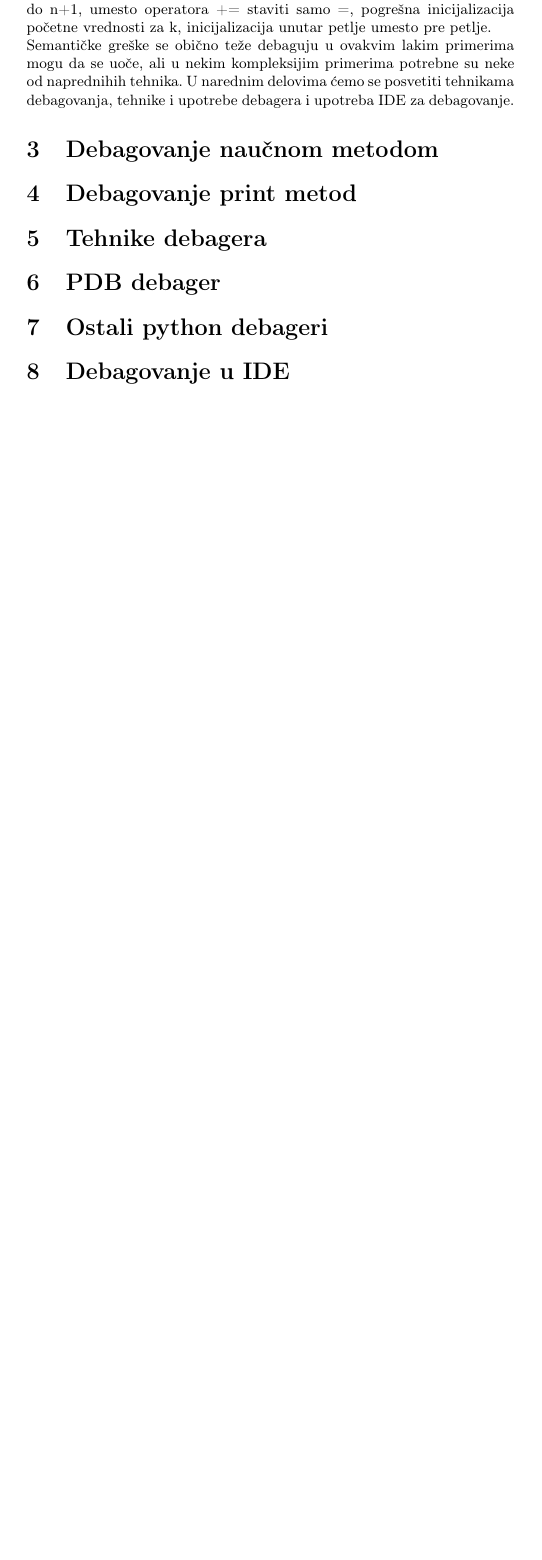
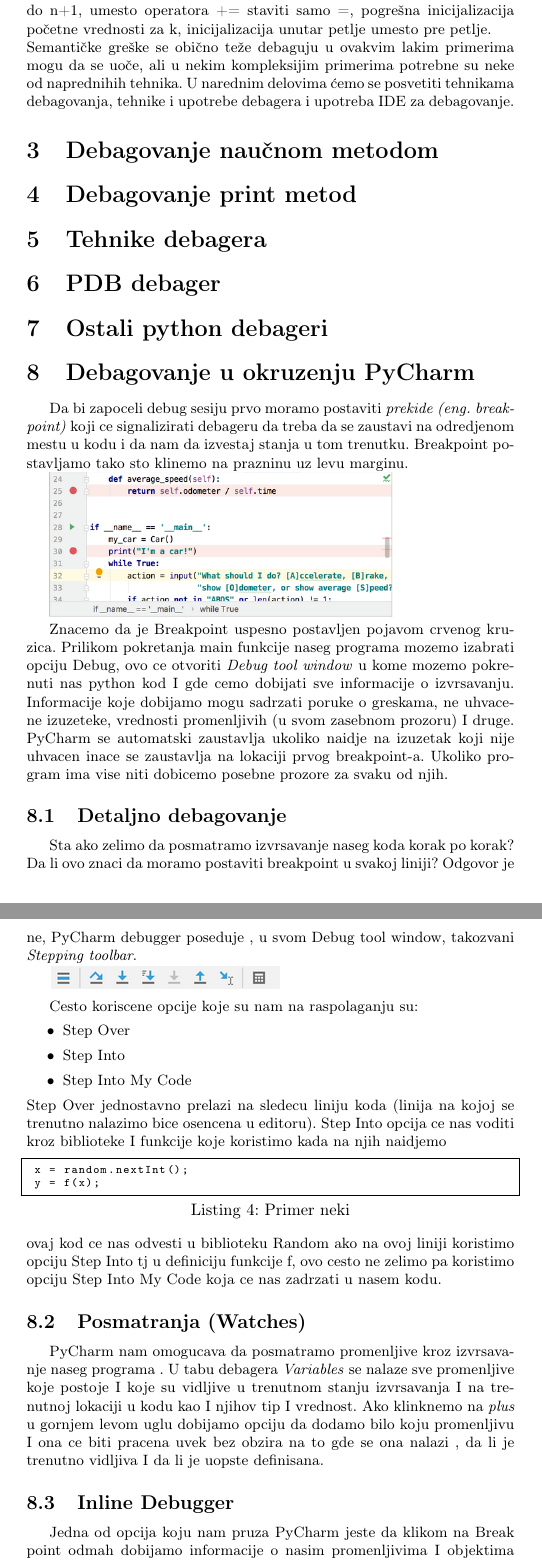
Before and after one commit to MatijaPejic/MSNR-Seminar, a LaTeX document (Broj_Tema_Prezime1_Prezime2_Prezime3_Prezime4.tex): part of page 4 of 4 before the commit and two parts of pages 5 and 6 of 7 after it, the two joined at a grey line, cut so that both start at the same text, the shorter picture padded with empty space. Compiled offline with pdfLaTeX.

Commit message:
Glava 8
Glava 8

```diff
--- a/Broj_Tema_Prezime1_Prezime2_Prezime3_Prezime4.tex
+++ b/Broj_Tema_Prezime1_Prezime2_Prezime3_Prezime4.tex
@@ -152,6 +152,32 @@ Semantičke greške se obično teže debaguju u ovakvim lakim primerima mogu da
 
 \section{Ostali python debageri}
 
-\section{Debagovanje u IDE}
+\section{Debagovanje u okruzenju PyCharm}
+Da bi zapoceli debug sesiju prvo moramo postaviti \emph{prekide (eng. breakpoint)} koji ce signalizirati debageru  da treba da se zaustavi na odredjenom mestu u kodu i da nam da izvestaj stanja u tom trenutku. Breakpoint postavljamo tako sto klinemo na prazninu uz levu marginu.
+
+\includegraphics[scale = 0.4]{1}
+
+Znacemo da je Breakpoint uspesno postavljen pojavom crvenog kruzica. Prilikom pokretanja main funkcije naseg programa mozemo izabrati opciju Debug, ovo ce otvoriti \emph{Debug tool window} u kome mozemo pokrenuti nas python kod I gde cemo dobijati sve informacije o izvrsavanju. Informacije koje dobijamo mogu sadrzati poruke o greskama, ne uhvacene izuzeteke, vrednosti promenljivih (u svom zasebnom prozoru) I druge. PyCharm se automatski zaustavlja ukoliko naidje na izuzetak koji nije uhvacen inace se zaustavlja na lokaciji prvog breakpoint-a. Ukoliko program ima vise niti dobicemo posebne prozore za svaku od njih.
+\subsection{Detaljno debagovanje}
+Sta ako zelimo da posmatramo izvrsavanje naseg koda korak po korak? Da li ovo znaci da moramo postaviti breakpoint u svakoj liniji? Odgovor je ne, PyCharm debugger poseduje , u svom Debug tool window, takozvani \emph{Stepping toolbar}.
+
+\includegraphics[scale = 0.6]{2}
+
+Cesto koriscene opcije koje su nam na raspolaganju su:
+\begin{itemize}
+\item  Step Over
+\item  Step Into
+\item Step Into My Code
+\end{itemize}
+Step Over jednostavno prelazi na sledecu liniju koda (linija na kojoj se trenutno nalazimo bice osencena u editoru). Step Into opcija ce nas voditi kroz biblioteke I funkcije koje koristimo kada na njih naidjemo
+\begin{lstlisting}[language = Python, caption={Primer neki}]
+ x = random.nextInt();
+ y = f(x);
+\end{lstlisting}
+ ovaj kod ce nas odvesti u biblioteku Random ako na ovoj liniji koristimo opciju Step Into tj u definiciju funkcije f, ovo cesto ne zelimo pa koristimo opciju Step Into My Code koja ce nas zadrzati u nasem kodu.
+\subsection{Posmatranja (Watches)}
+PyCharm nam omogucava da posmatramo promenljive kroz izvrsavanje naseg programa . U tabu debagera \emph{Variables} se nalaze sve promenljive koje postoje I koje su vidljive u trenutnom stanju izvrsavanja I na trenutnoj lokaciji u kodu  kao I njihov tip I vrednost. Ako klinknemo na \emph {plus} u gornjem levom uglu dobijamo opciju da dodamo bilo koju promenljivu I ona ce biti pracena uvek bez obzira na to gde se ona nalazi , da li je trenutno vidljiva I da li je uopste definisana.
+\subsection{Inline Debugger}
+Jedna od opcija koju nam pruza PyCharm jeste da klikom na Break point odmah dobijamo informacije o nasim promenljivima I objektima odmah u editoru u vidu komentara. Ova opcija je podrazumevana I mozem se promeniti u Debug Tool window-u.
 
 
```
Also changed, not shown: 1.png (added), 2.png (added), 3.png (added), 4.png (added), Broj_Tema_Prezime1_Prezime2_Prezime3_Prezime4.pdf, Broj_Tema_Prezime1_Prezime2_Prezime3_Prezime4.tex (5 more changed lines), 1 other file.
